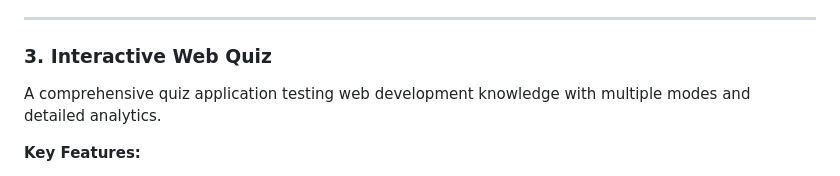
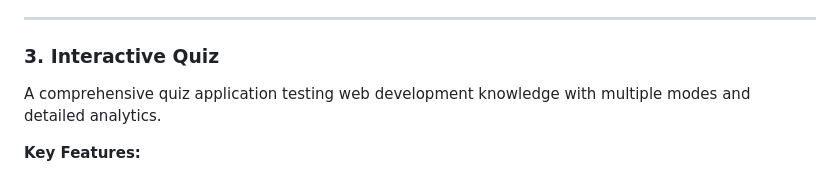
Before and after one commit to jenil656/Internship-projects, a Markdown page: README.md, the part around one of its changes. GitHub-like rendering.

Commit message:
Revise live demo links and project titles in README
Updated live demo links and corrected project titles in README.

```diff
--- a/README.md
+++ b/README.md
@@ -40,7 +40,7 @@ Modern Tic-Tac-Toe with AI opponents, multiple themes, and tournament mode.
 
 ---
 
-### 3. Interactive Web Quiz
+### 3. Interactive Quiz
 A comprehensive quiz application testing web development knowledge with multiple modes and detailed analytics.
 
 **Key Features:**
```
Also changed, not shown: other parts of README.md (+4 -5 lines).
